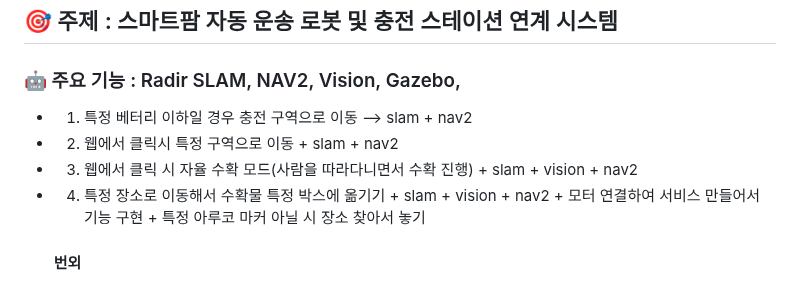
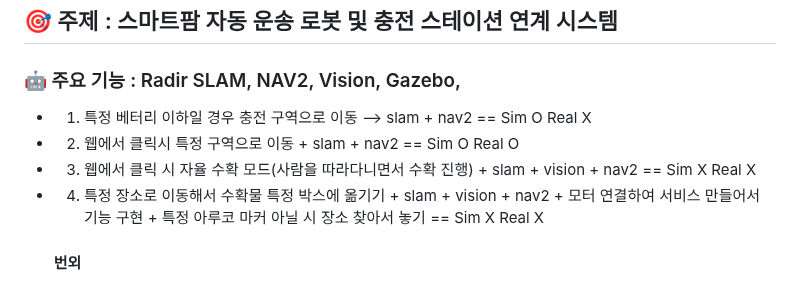
Before and after one commit to NICESONY/turtlebot3_project, a Markdown page: README.md, the part around the change. Drawn GitHub-style.

```diff
--- a/README.md
+++ b/README.md
@@ -12,10 +12,10 @@
 
 ### 🤖 주요 기능 : Radir SLAM, NAV2, Vision, Gazebo,
 
-- 1. 특정 베터리 이하일 경우 충전 구역으로 이동 --> slam +  nav2
-- 2. 웹에서 클릭시 특정 구역으로 이동 + slam +  nav2
-- 3. 웹에서 클릭 시 자율 수확 모드(사람을 따라다니면서 수확 진행) + slam  + vision + nav2
-- 4. 특정 장소로 이동해서 수확물 특정 박스에 옮기기 + slam + vision + nav2 + 모터 연결하여 서비스 만들어서 기능 구현 + 특정 아루코 마커 아닐 시 장소 찾아서 놓기
+- 1. 특정 베터리 이하일 경우 충전 구역으로 이동 --> slam +  nav2  == Sim O  Real X
+- 2. 웹에서 클릭시 특정 구역으로 이동 + slam +  nav2 == Sim O  Real O
+- 3. 웹에서 클릭 시 자율 수확 모드(사람을 따라다니면서 수확 진행) + slam  + vision + nav2 == Sim X  Real X
+- 4. 특정 장소로 이동해서 수확물 특정 박스에 옮기기 + slam + vision + nav2 + 모터 연결하여 서비스 만들어서 기능 구현 + 특정 아루코 마커 아닐 시 장소 찾아서 놓기  == Sim X  Real  X
   #### 번외
 - 2개 이상의 터틀봇 이용해서 다른 로봇이 옮기면 알아서 자동으로 배치
 - 특정 구역에 과일 옮기기 (AR 테그 사용?? 특정 ar 테그의 경우 그곳에 상자 기울이기)
```
